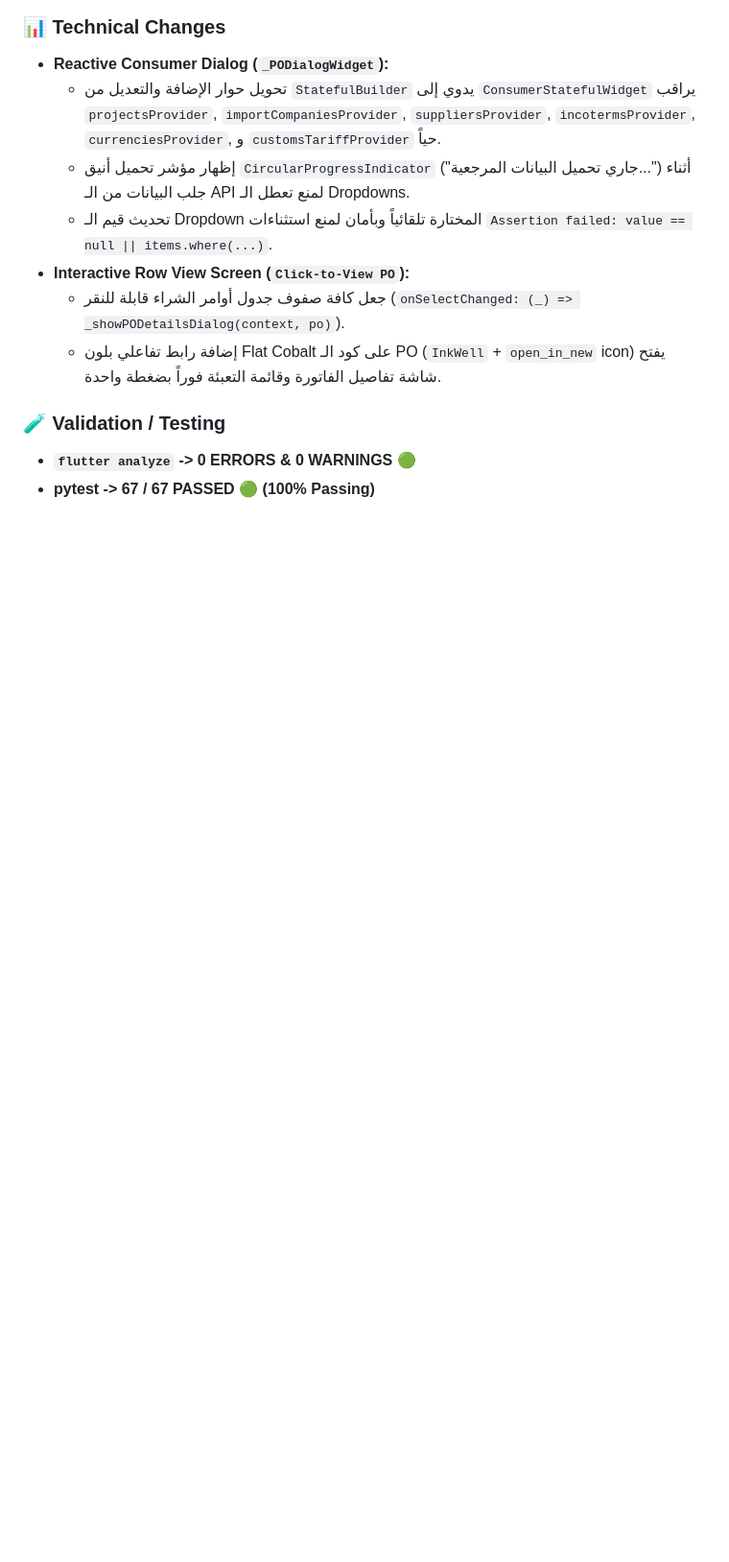
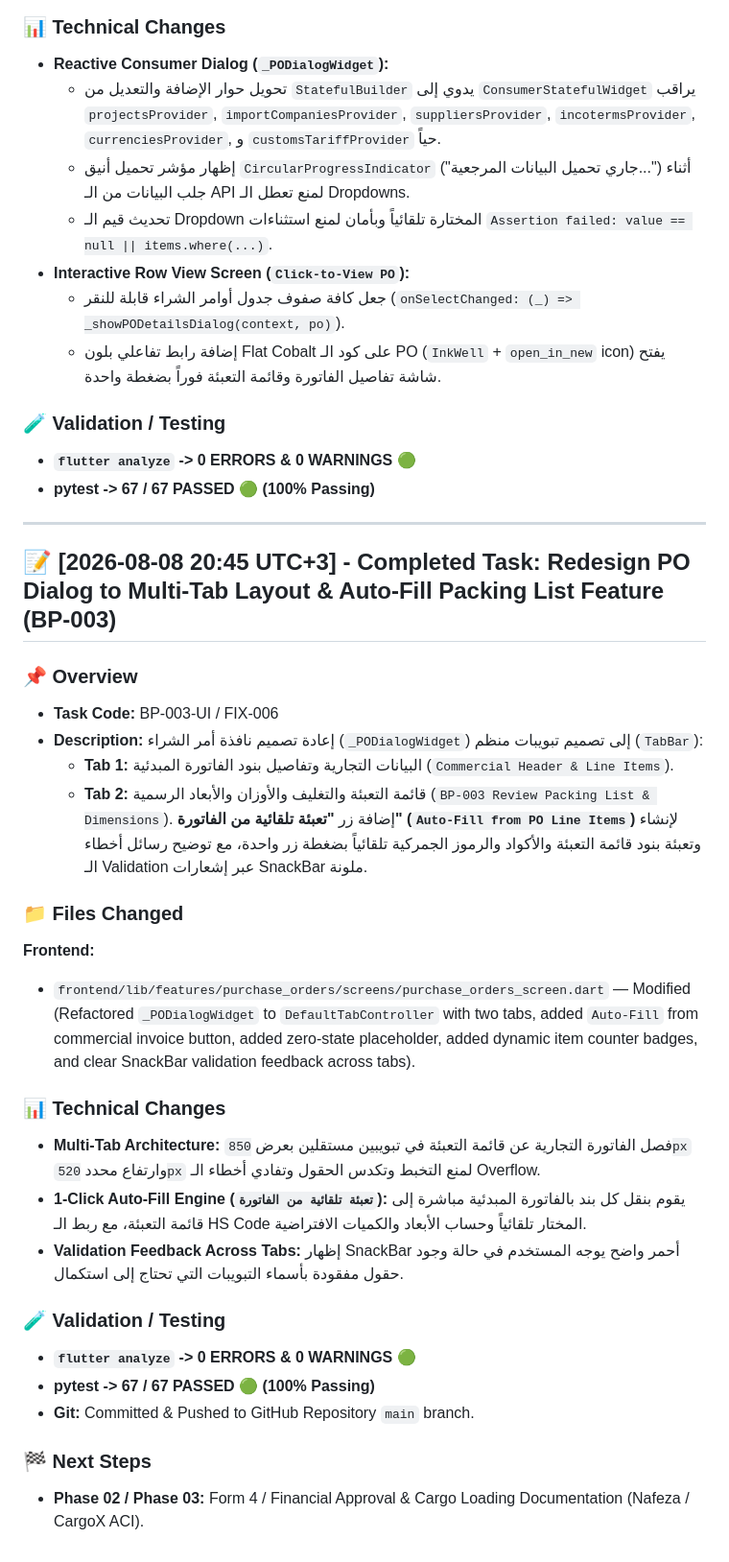
Before and after one commit to ahmedsalahsorour88/import_flow, a Markdown page: history/2026-08-08.md, the part around the change. Shown at 96% size. Rendered like a GitHub page; blank space fills up the shorter version.

Commit message:
docs(history): add entry for PO dialog redesign and auto-fill packing list feature

```diff
--- a/history/2026-08-08.md
+++ b/history/2026-08-08.md
@@ -586,3 +586,36 @@
 
 - **`flutter analyze` -> 0 ERRORS & 0 WARNINGS 🟢**
 - **pytest -> 67 / 67 PASSED 🟢 (100% Passing)**
+
+---
+
+## 📝 [2026-08-08 20:45 UTC+3] - Completed Task: Redesign PO Dialog to Multi-Tab Layout & Auto-Fill Packing List Feature (BP-003)
+
+### 📌 Overview
+
+- **Task Code:** BP-003-UI / FIX-006
+- **Description:** إعادة تصميم نافذة أمر الشراء (`_PODialogWidget`) إلى تصميم تبويبات منظم (`TabBar`):
+  - **Tab 1:** البيانات التجارية وتفاصيل بنود الفاتورة المبدئية (`Commercial Header & Line Items`).
+  - **Tab 2:** قائمة التعبئة والتغليف والأوزان والأبعاد الرسمية (`BP-003 Review Packing List & Dimensions`).
+  إضافة زر **"تعبئة تلقائية من الفاتورة" (`Auto-Fill from PO Line Items`)** لإنشاء وتعبئة بنود قائمة التعبئة والأكواد والرموز الجمركية تلقائياً بضغطة زر واحدة، مع توضيح رسائل أخطاء الـ Validation عبر إشعارات SnackBar ملونة.
+
+### 📁 Files Changed
+
+**Frontend:**
+- `frontend/lib/features/purchase_orders/screens/purchase_orders_screen.dart` — Modified (Refactored `_PODialogWidget` to `DefaultTabController` with two tabs, added `Auto-Fill` from commercial invoice button, added zero-state placeholder, added dynamic item counter badges, and clear SnackBar validation feedback across tabs).
+
+### 📊 Technical Changes
+
+- **Multi-Tab Architecture:** فصل الفاتورة التجارية عن قائمة التعبئة في تبويبين مستقلين بعرض `850px` وارتفاع محدد `520px` لمنع التخبط وتكدس الحقول وتفادي أخطاء الـ Overflow.
+- **1-Click Auto-Fill Engine (`تعبئة تلقائية من الفاتورة`):** يقوم بنقل كل بند بالفاتورة المبدئية مباشرة إلى قائمة التعبئة، مع ربط الـ HS Code المختار تلقائياً وحساب الأبعاد والكميات الافتراضية.
+- **Validation Feedback Across Tabs:** إظهار SnackBar أحمر واضح يوجه المستخدم في حالة وجود حقول مفقودة بأسماء التبويبات التي تحتاج إلى استكمال.
+
+### 🧪 Validation / Testing
+
+- **`flutter analyze` -> 0 ERRORS & 0 WARNINGS 🟢**
+- **pytest -> 67 / 67 PASSED 🟢 (100% Passing)**
+- **Git:** Committed & Pushed to GitHub Repository `main` branch.
+
+### 🏁 Next Steps
+
+- **Phase 02 / Phase 03:** Form 4 / Financial Approval & Cargo Loading Documentation (Nafeza / CargoX ACI).
```
